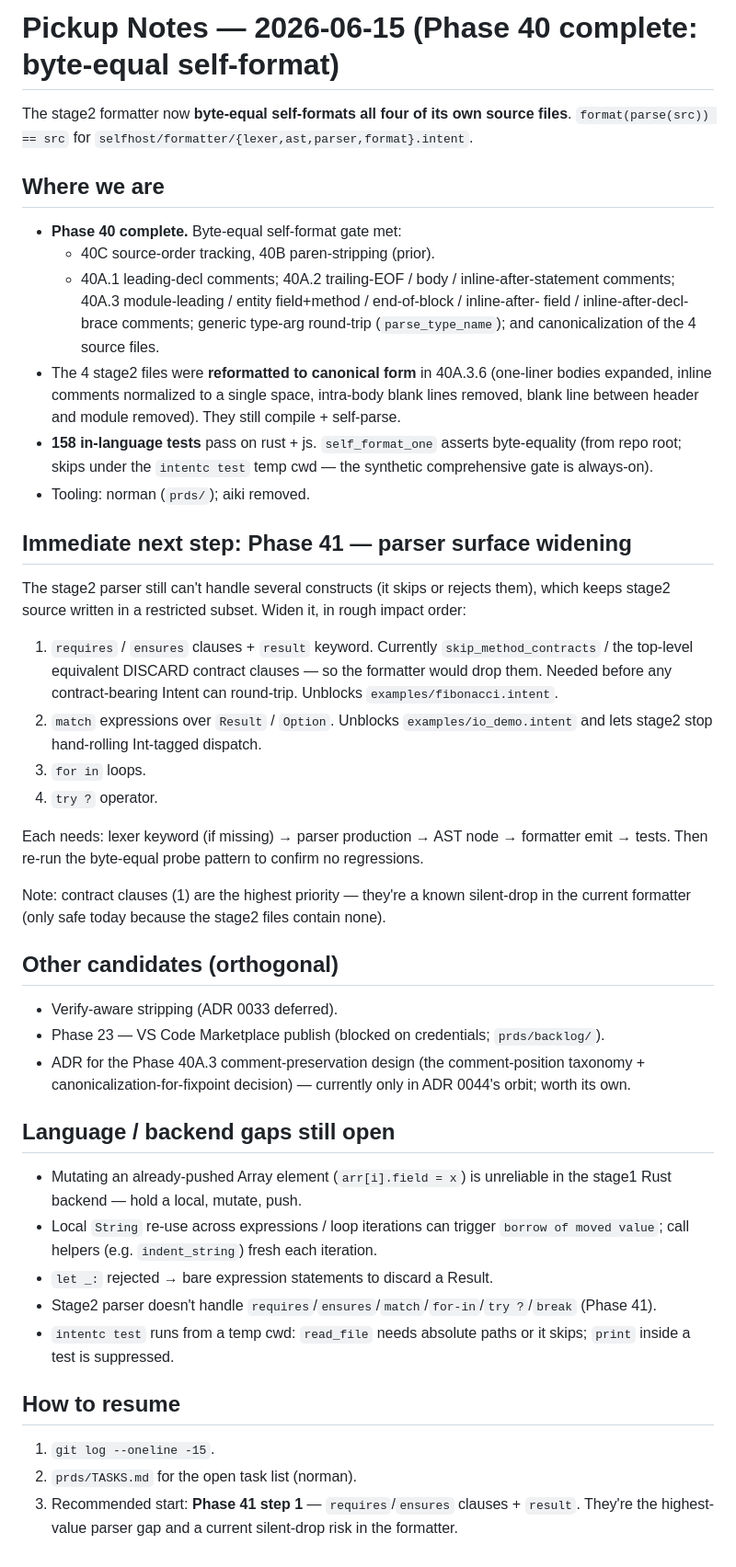
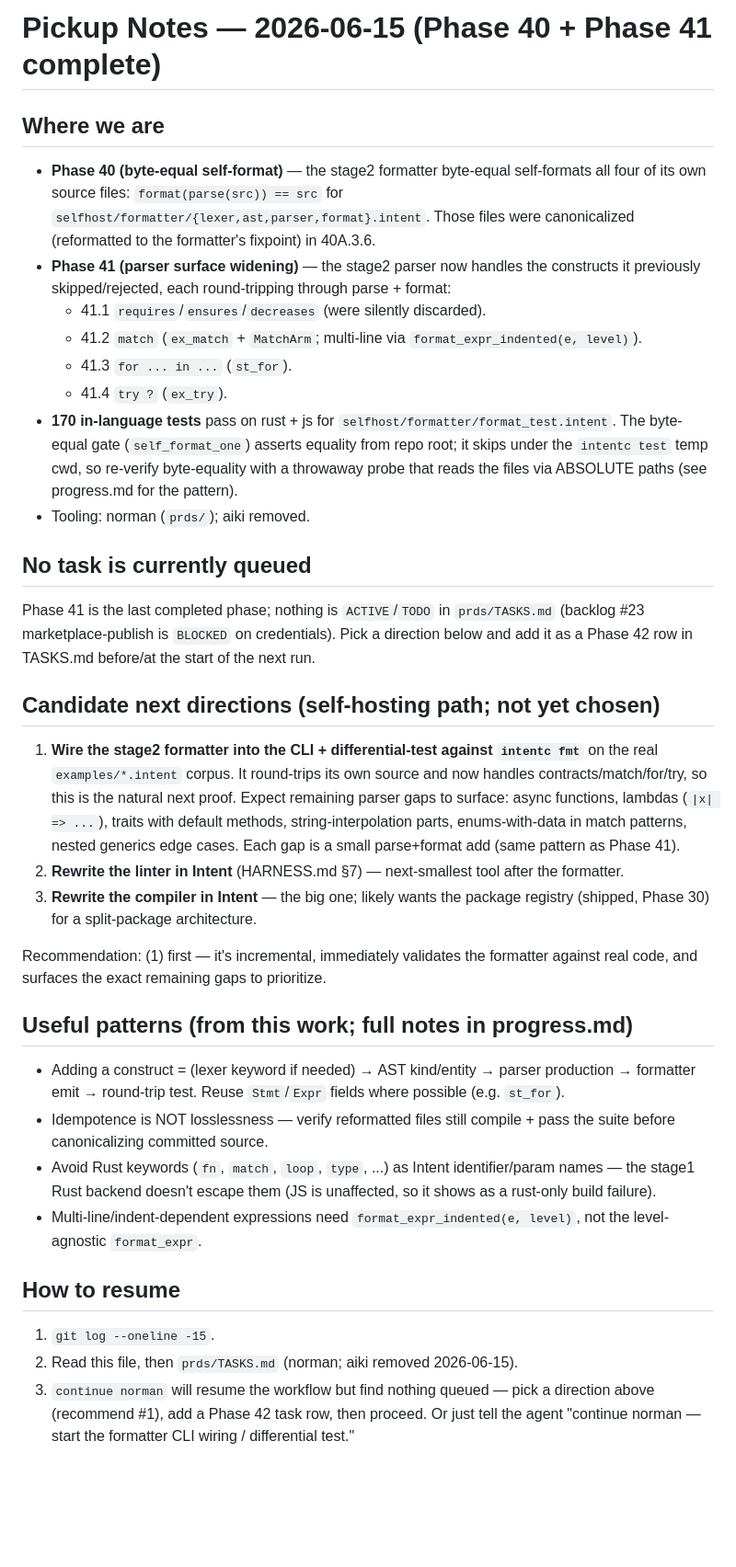
Before and after one commit to lhaig/intent, a Markdown page: prds/NEXT-STEPS.md, the part around the change. Shown at 92% size. Rendered like a GitHub page; blank space fills up the shorter version.

Commit message:
docs(prds): refresh NEXT-STEPS handoff after phase 41 (clean restart point)

```diff
--- a/prds/NEXT-STEPS.md
+++ b/prds/NEXT-STEPS.md
@@ -1,64 +1,60 @@
-# Pickup Notes — 2026-06-15 (Phase 40 complete: byte-equal self-format)
-
-The stage2 formatter now **byte-equal self-formats all four of its own source files**.
-`format(parse(src)) == src` for `selfhost/formatter/{lexer,ast,parser,format}.intent`.
+# Pickup Notes — 2026-06-15 (Phase 40 + Phase 41 complete)
 
 ## Where we are
 
-- **Phase 40 complete.** Byte-equal self-format gate met:
-  - 40C source-order tracking, 40B paren-stripping (prior).
-  - 40A.1 leading-decl comments; 40A.2 trailing-EOF / body / inline-after-statement
-    comments; 40A.3 module-leading / entity field+method / end-of-block / inline-after-
-    field / inline-after-decl-brace comments; generic type-arg round-trip
-    (`parse_type_name`); and canonicalization of the 4 source files.
-- The 4 stage2 files were **reformatted to canonical form** in 40A.3.6 (one-liner bodies
-  expanded, inline comments normalized to a single space, intra-body blank lines removed,
-  blank line between header and module removed). They still compile + self-parse.
-- **158 in-language tests** pass on rust + js. `self_format_one` asserts byte-equality
-  (from repo root; skips under the `intentc test` temp cwd — the synthetic comprehensive
-  gate is always-on).
+- **Phase 40 (byte-equal self-format)** — the stage2 formatter byte-equal self-formats
+  all four of its own source files: `format(parse(src)) == src` for
+  `selfhost/formatter/{lexer,ast,parser,format}.intent`. Those files were canonicalized
+  (reformatted to the formatter's fixpoint) in 40A.3.6.
+- **Phase 41 (parser surface widening)** — the stage2 parser now handles the constructs it
+  previously skipped/rejected, each round-tripping through parse + format:
+  - 41.1 `requires`/`ensures`/`decreases` (were silently discarded).
+  - 41.2 `match` (`ex_match` + `MatchArm`; multi-line via `format_expr_indented(e, level)`).
+  - 41.3 `for ... in ...` (`st_for`).
+  - 41.4 `try ?` (`ex_try`).
+- **170 in-language tests** pass on rust + js for `selfhost/formatter/format_test.intent`.
+  The byte-equal gate (`self_format_one`) asserts equality from repo root; it skips under
+  the `intentc test` temp cwd, so re-verify byte-equality with a throwaway probe that
+  reads the files via ABSOLUTE paths (see progress.md for the pattern).
 - Tooling: norman (`prds/`); aiki removed.
 
-## Immediate next step: Phase 41 — parser surface widening
+## No task is currently queued
 
-The stage2 parser still can't handle several constructs (it skips or rejects them), which
-keeps stage2 source written in a restricted subset. Widen it, in rough impact order:
+Phase 41 is the last completed phase; nothing is `ACTIVE`/`TODO` in `prds/TASKS.md`
+(backlog #23 marketplace-publish is `BLOCKED` on credentials). Pick a direction below and
+add it as a Phase 42 row in TASKS.md before/at the start of the next run.
 
-1. `requires` / `ensures` clauses + `result` keyword. Currently `skip_method_contracts` /
-   the top-level equivalent DISCARD contract clauses — so the formatter would drop them.
-   Needed before any contract-bearing Intent can round-trip. Unblocks `examples/fibonacci.intent`.
-2. `match` expressions over `Result` / `Option`. Unblocks `examples/io_demo.intent` and lets
-   stage2 stop hand-rolling Int-tagged dispatch.
-3. `for in` loops.
-4. `try ?` operator.
+## Candidate next directions (self-hosting path; not yet chosen)
 
-Each needs: lexer keyword (if missing) → parser production → AST node → formatter emit →
-tests. Then re-run the byte-equal probe pattern to confirm no regressions.
+1. **Wire the stage2 formatter into the CLI + differential-test against `intentc fmt`** on
+   the real `examples/*.intent` corpus. It round-trips its own source and now handles
+   contracts/match/for/try, so this is the natural next proof. Expect remaining parser gaps
+   to surface: async functions, lambdas (`|x| => ...`), traits with default methods,
+   string-interpolation parts, enums-with-data in match patterns, nested generics edge
+   cases. Each gap is a small parse+format add (same pattern as Phase 41).
+2. **Rewrite the linter in Intent** (HARNESS.md §7) — next-smallest tool after the formatter.
+3. **Rewrite the compiler in Intent** — the big one; likely wants the package registry
+   (shipped, Phase 30) for a split-package architecture.
 
-Note: contract clauses (1) are the highest priority — they're a known silent-drop in the
-current formatter (only safe today because the stage2 files contain none).
+Recommendation: (1) first — it's incremental, immediately validates the formatter against
+real code, and surfaces the exact remaining gaps to prioritize.
 
-## Other candidates (orthogonal)
+## Useful patterns (from this work; full notes in progress.md)
 
-- Verify-aware stripping (ADR 0033 deferred).
-- Phase 23 — VS Code Marketplace publish (blocked on credentials; `prds/backlog/`).
-- ADR for the Phase 40A.3 comment-preservation design (the comment-position taxonomy +
-  canonicalization-for-fixpoint decision) — currently only in ADR 0044's orbit; worth its own.
-
-## Language / backend gaps still open
-
-- Mutating an already-pushed Array element (`arr[i].field = x`) is unreliable in the stage1
-  Rust backend — hold a local, mutate, push.
-- Local `String` re-use across expressions / loop iterations can trigger `borrow of moved
-  value`; call helpers (e.g. `indent_string`) fresh each iteration.
-- `let _:` rejected → bare expression statements to discard a Result.
-- Stage2 parser doesn't handle `requires`/`ensures`/`match`/`for-in`/`try ?`/`break` (Phase 41).
-- `intentc test` runs from a temp cwd: `read_file` needs absolute paths or it skips;
-  `print` inside a test is suppressed.
+- Adding a construct = (lexer keyword if needed) → AST kind/entity → parser production →
+  formatter emit → round-trip test. Reuse `Stmt`/`Expr` fields where possible (e.g. `st_for`).
+- Idempotence is NOT losslessness — verify reformatted files still compile + pass the suite
+  before canonicalizing committed source.
+- Avoid Rust keywords (`fn`, `match`, `loop`, `type`, ...) as Intent identifier/param names —
+  the stage1 Rust backend doesn't escape them (JS is unaffected, so it shows as a rust-only
+  build failure).
+- Multi-line/indent-dependent expressions need `format_expr_indented(e, level)`, not the
+  level-agnostic `format_expr`.
 
 ## How to resume
 
 1. `git log --oneline -15`.
-2. `prds/TASKS.md` for the open task list (norman).
-3. Recommended start: **Phase 41 step 1** — `requires`/`ensures` clauses + `result`. They're
-   the highest-value parser gap and a current silent-drop risk in the formatter.
+2. Read this file, then `prds/TASKS.md` (norman; aiki removed 2026-06-15).
+3. `continue norman` will resume the workflow but find nothing queued — pick a direction
+   above (recommend #1), add a Phase 42 task row, then proceed. Or just tell the agent
+   "continue norman — start the formatter CLI wiring / differential test."
```
